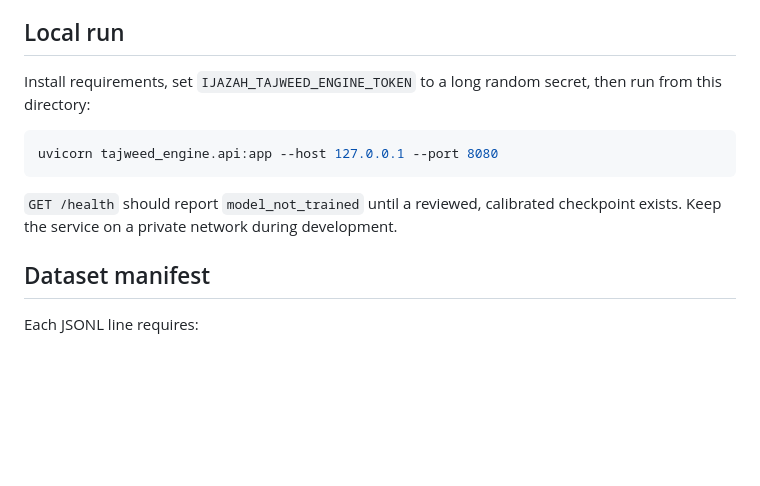
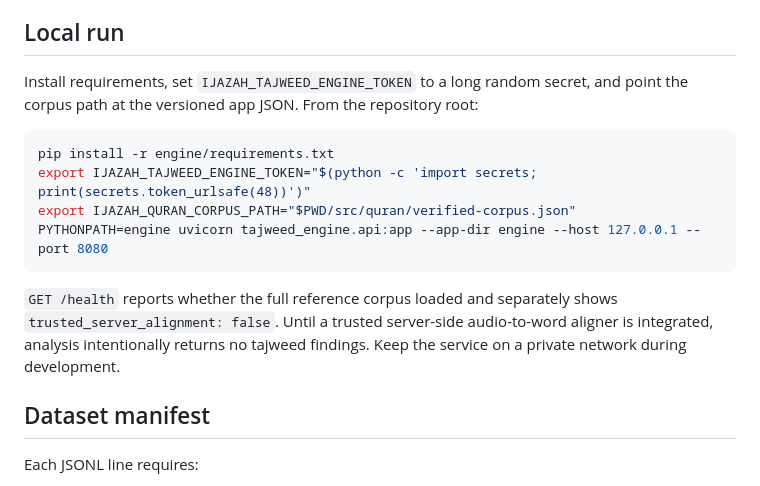
Before and after one commit to oe8593411-hue/Ijazah-Mobile, a Markdown page: engine/README.md, the part around the change. Drawn GitHub-style; blank space fills up the shorter version.

Commit message:
Document local engine startup with the bundled verified corpus

````diff
--- a/engine/README.md
+++ b/engine/README.md
@@ -12,13 +12,16 @@ This is an Ijazah-owned acoustic-model scaffold for a narrow first research task
 - Strict validation rejects missing, reversed, non-finite, boolean, and out-of-audio timestamp boundaries; malformed candidate objects are rejected.
 
 ## Local run
-Install requirements, set `IJAZAH_TAJWEED_ENGINE_TOKEN` to a long random secret, then run from this directory:
+Install requirements, set `IJAZAH_TAJWEED_ENGINE_TOKEN` to a long random secret, and point the corpus path at the versioned app JSON. From the repository root:
 
 ```bash
-uvicorn tajweed_engine.api:app --host 127.0.0.1 --port 8080
+pip install -r engine/requirements.txt
+export IJAZAH_TAJWEED_ENGINE_TOKEN="$(python -c 'import secrets; print(secrets.token_urlsafe(48))')"
+export IJAZAH_QURAN_CORPUS_PATH="$PWD/src/quran/verified-corpus.json"
+PYTHONPATH=engine uvicorn tajweed_engine.api:app --app-dir engine --host 127.0.0.1 --port 8080
 ```
 
-`GET /health` should report `model_not_trained` until a reviewed, calibrated checkpoint exists. Keep the service on a private network during development.
+`GET /health` reports whether the full reference corpus loaded and separately shows `trusted_server_alignment: false`. Until a trusted server-side audio-to-word aligner is integrated, analysis intentionally returns no tajweed findings. Keep the service on a private network during development.
 
 ## Dataset manifest
 Each JSONL line requires:
````
